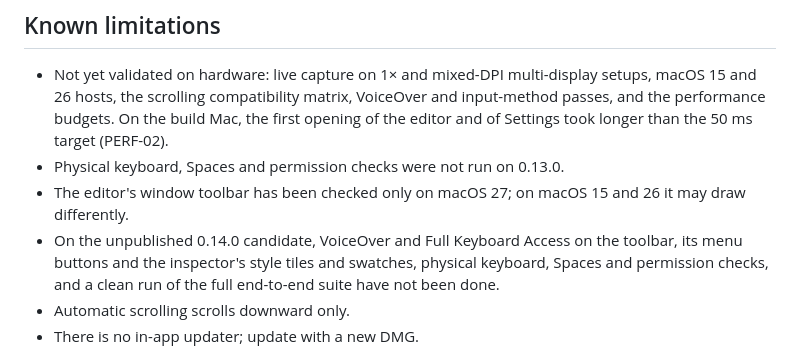
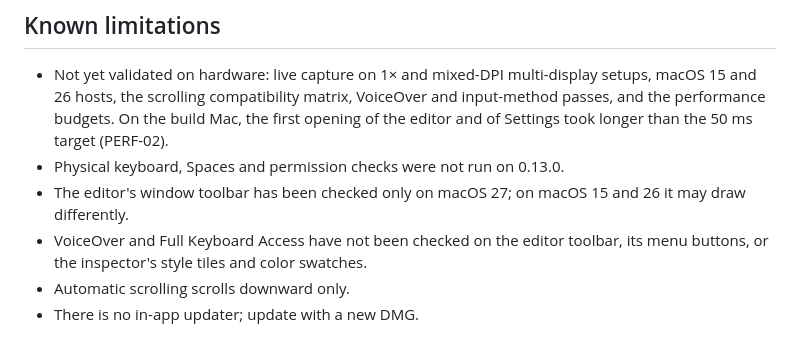
Before and after one commit to mneves75/recortia, a Markdown page: README.md, the part around the change. Rendered like a GitHub page.

Commit message:
docs(readme): state the accessibility gap without naming the unpublished build
Why: CLAUDE.md says README shows only published versions, and AGENTS.md
puts gate evidence in BACKLOG; the previous limitation named the
unpublished 0.14.0 candidate and its E2E status.

What: the limitation now states the product fact (VoiceOver and Full
Keyboard Access not checked on the toolbar, menu buttons, style tiles
and swatches); the per-build evidence stays in BACKLOG
source_candidate_0_14_0.

Proof: README diff is the one bullet; the removed facts are present in
BACKLOG.json source_candidate_0_14_0.limitations and evidence.

Co-Authored-By: Claude Opus 5.5 <noreply@anthropic.com>

```diff
--- a/README.md
+++ b/README.md
@@ -146,9 +146,8 @@ in [docs/architecture/module-contracts.md](docs/architecture/module-contracts.md
 - Physical keyboard, Spaces and permission checks were not run on 0.13.0.
 - The editor's window toolbar has been checked only on macOS 27; on macOS 15 and 26 it may draw
   differently.
-- On the unpublished 0.14.0 candidate, VoiceOver and Full Keyboard Access on the toolbar, its menu
-  buttons and the inspector's style tiles and swatches, physical keyboard, Spaces and permission
-  checks, and a clean run of the full end-to-end suite have not been done.
+- VoiceOver and Full Keyboard Access have not been checked on the editor toolbar, its menu buttons,
+  or the inspector's style tiles and color swatches.
 - Automatic scrolling scrolls downward only.
 - There is no in-app updater; update with a new DMG.
 
```
